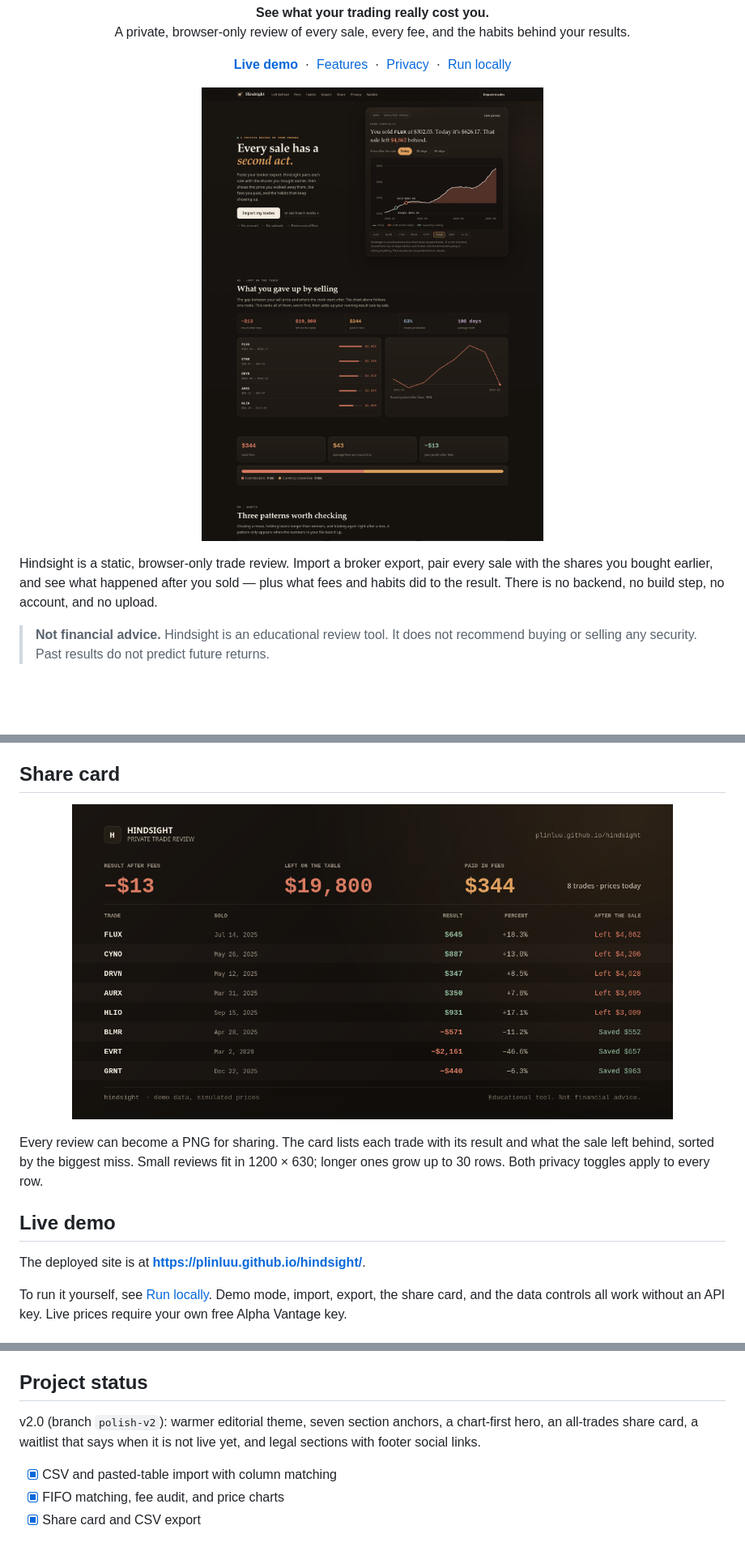
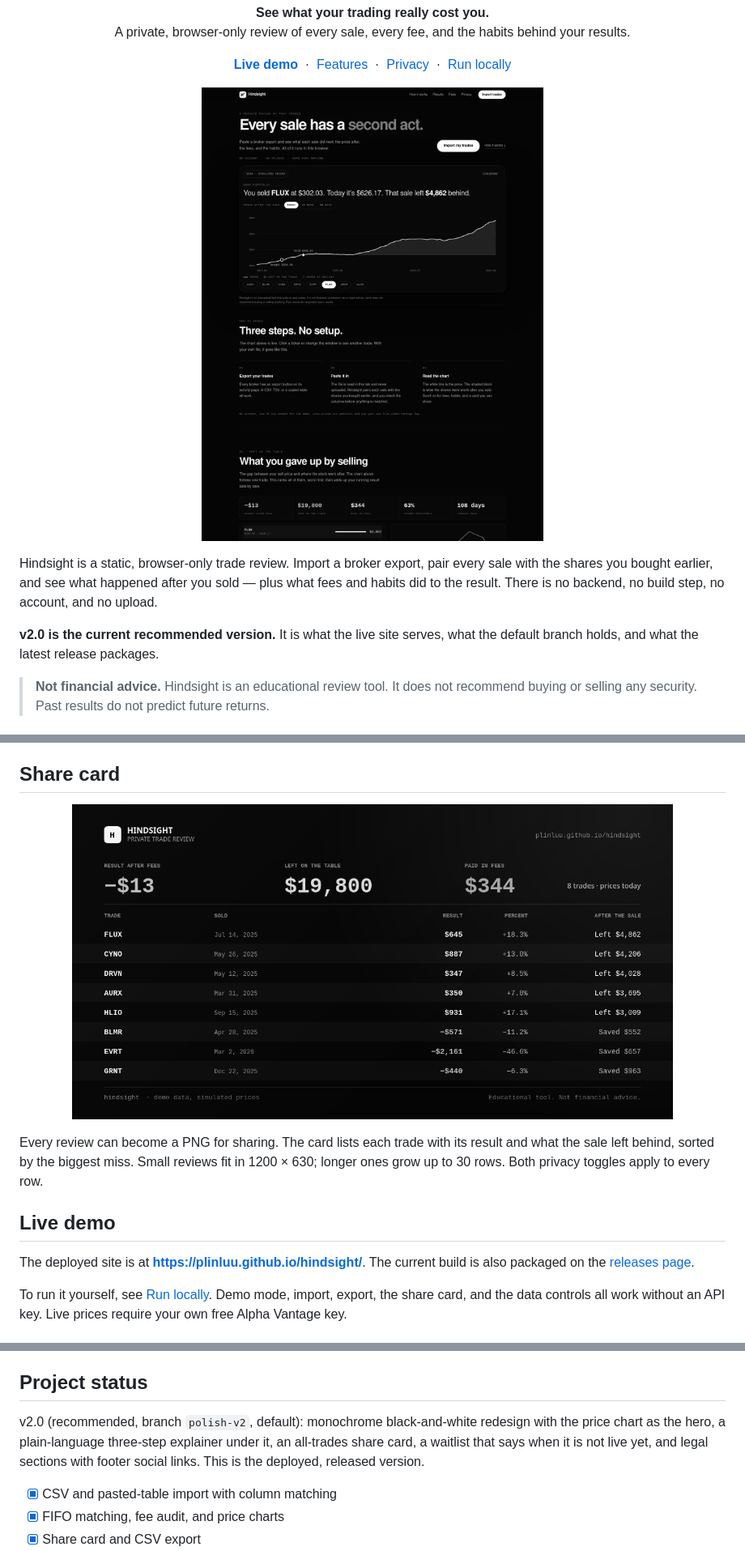
Before and after one commit to plinluu/hindsight, a Markdown page: README.md, 3 parts joined by grey strips. Shown at 81% size. Rendered like a GitHub page; pictures changed too: assets/og-card.png, docs/screenshot.png; blank space fills up the shorter version.

```diff
--- a/README.md
+++ b/README.md
@@ -18,6 +18,8 @@ A private, browser-only review of every sale, every fee, and the habits behind y
 </p>
 
 Hindsight is a static, browser-only trade review. Import a broker export, pair every sale with the shares you bought earlier, and see what happened after you sold — plus what fees and habits did to the result. There is no backend, no build step, no account, and no upload.
+
+**v2.0 is the current recommended version.** It is what the live site serves, what the default branch holds, and what the latest release packages.
 
 > **Not financial advice.** Hindsight is an educational review tool. It does not recommend buying or selling any security. Past results do not predict future returns.
 
@@ -50,7 +52,7 @@ Every review can become a PNG for sharing. The card lists each trade with its re
 
 ## Live demo
 
-The deployed site is at **<https://plinluu.github.io/hindsight/>**.
+The deployed site is at **<https://plinluu.github.io/hindsight/>**. The current build is also packaged on the [releases page](https://github.com/plinluu/hindsight/releases/latest).
 
 To run it yourself, see [Run locally](#run-locally). Demo mode, import, export, the share card, and the data controls all work without an API key. Live prices require your own free Alpha Vantage key.
 
@@ -177,7 +179,7 @@ Current evergreen Chrome, Edge, Firefox, and Safari. Hindsight uses `fetch`, `ca
 
 ## Project status
 
-v2.0 (branch `polish-v2`): warmer editorial theme, seven section anchors, a chart-first hero, an all-trades share card, a waitlist that says when it is not live yet, and legal sections with footer social links.
+v2.0 (recommended, branch `polish-v2`, default): monochrome black-and-white redesign with the price chart as the hero, a plain-language three-step explainer under it, an all-trades share card, a waitlist that says when it is not live yet, and legal sections with footer social links. This is the deployed, released version.
 
 - [x] CSV and pasted-table import with column matching
 - [x] FIFO matching, fee audit, and price charts
```
Also changed, not shown: other parts of README.md (+6 -6 lines), 3 other files.
